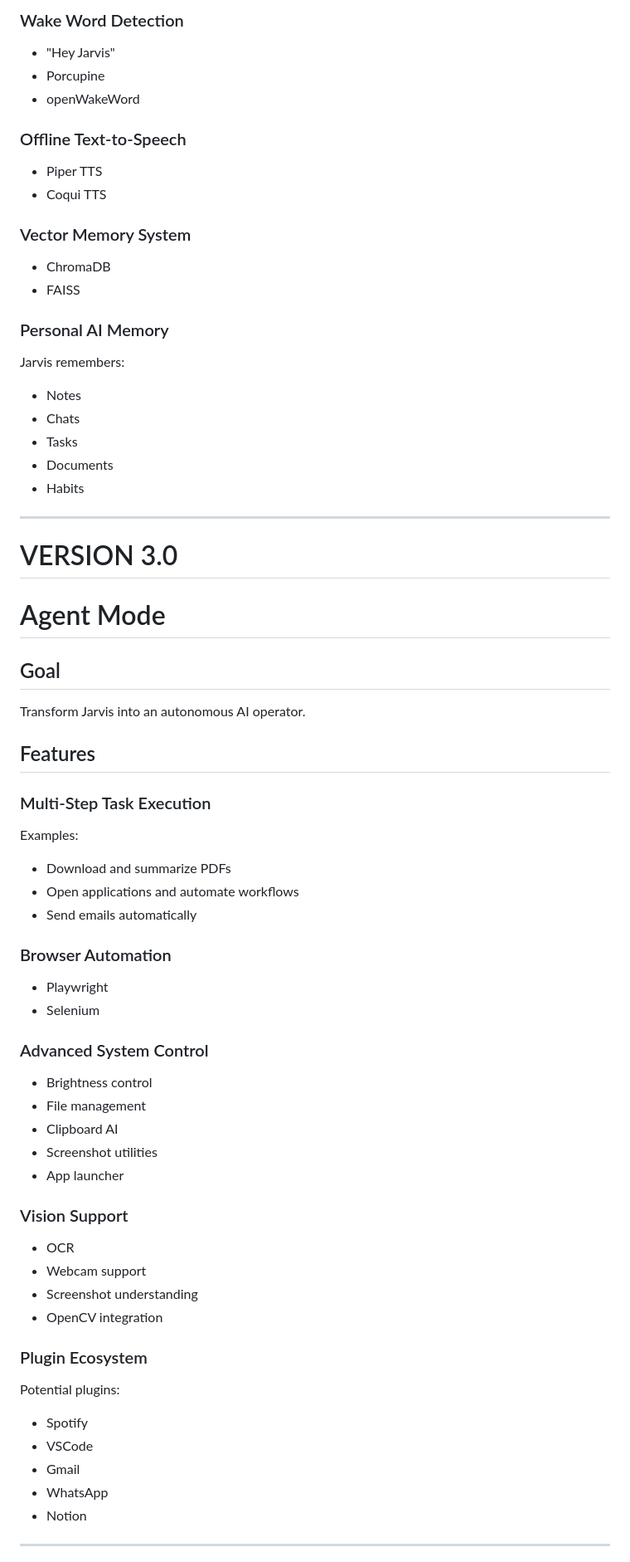
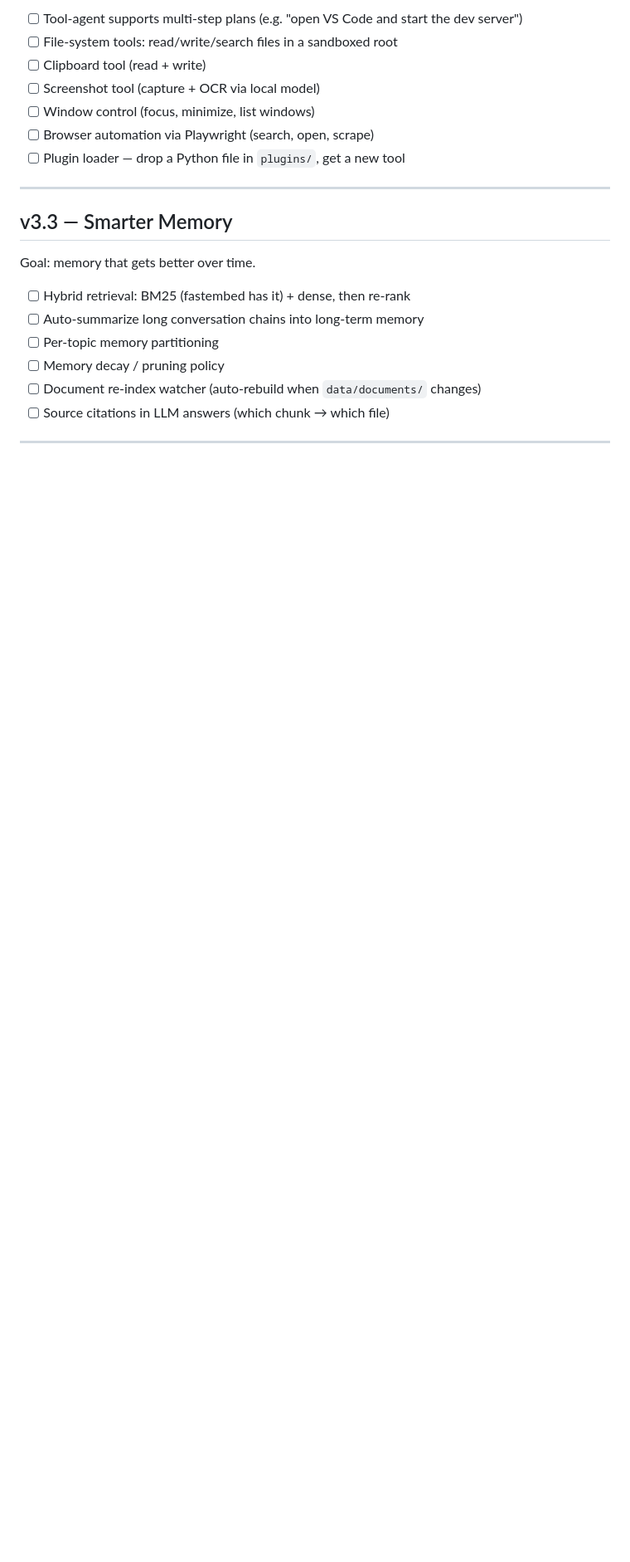
Before and after one commit to Shaan-alpha/jarvis-py, a Markdown page: PLAN.md, the part around one of its changes. Shown at 83% size. GitHub-like rendering; blank space fills up the shorter version.

```diff
--- a/PLAN.md
+++ b/PLAN.md
@@ -126,64 +88,23 @@ Alternatives:
-### Wake Word Detection
-- "Hey Jarvis"
-- Porcupine
-- openWakeWord
-
-### Offline Text-to-Speech
-- Piper TTS
-- Coqui TTS
-
-### Vector Memory System
-- ChromaDB
-- FAISS
-
-### Personal AI Memory
-Jarvis remembers:
-- Notes
-- Chats
-- Tasks
-- Documents
-- Habits
+- [ ] Tool-agent supports multi-step plans (e.g. "open VS Code and start the dev server")
+- [ ] File-system tools: read/write/search files in a sandboxed root
+- [ ] Clipboard tool (read + write)
+- [ ] Screenshot tool (capture + OCR via local model)
+- [ ] Window control (focus, minimize, list windows)
+- [ ] Browser automation via Playwright (search, open, scrape)
+- [ ] Plugin loader — drop a Python file in `plugins/`, get a new tool
 
 ---
 
-# VERSION 3.0
-# Agent Mode
+## v3.3 — Smarter Memory
 
-## Goal
-Transform Jarvis into an autonomous AI operator.
+Goal: memory that gets better over time.
 
-## Features
-
-### Multi-Step Task Execution
-Examples:
-- Download and summarize PDFs
-- Open applications and automate workflows
-- Send emails automatically
-
-### Browser Automation
-- Playwright
-- Selenium
-
-### Advanced System Control
-- Brightness control
-- File management
-- Clipboard AI
-- Screenshot utilities
-- App launcher
-
-### Vision Support
-- OCR
-- Webcam support
-- Screenshot understanding
-- OpenCV integration
-
-### Plugin Ecosystem
-Potential plugins:
-- Spotify
-- VSCode
-- Gmail
-- WhatsApp
-- Notion
+- [ ] Hybrid retrieval: BM25 (fastembed has it) + dense, then re-rank
+- [ ] Auto-summarize long conversation chains into long-term memory
+- [ ] Per-topic memory partitioning
+- [ ] Memory decay / pruning policy
+- [ ] Document re-index watcher (auto-rebuild when `data/documents/` changes)
+- [ ] Source citations in LLM answers (which chunk → which file)
 
 ---
 
```
Also changed, not shown: other parts of PLAN.md (+84 -200 lines).
